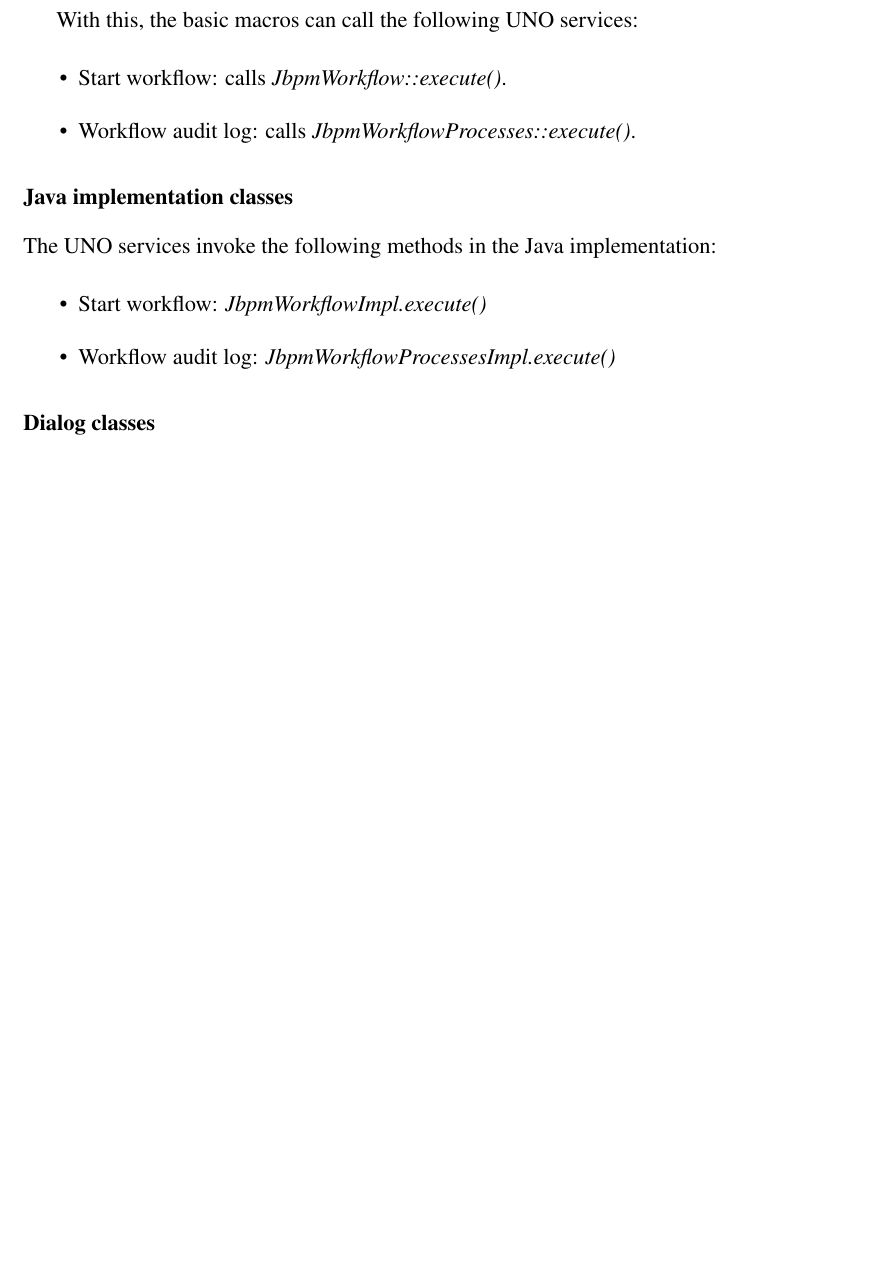
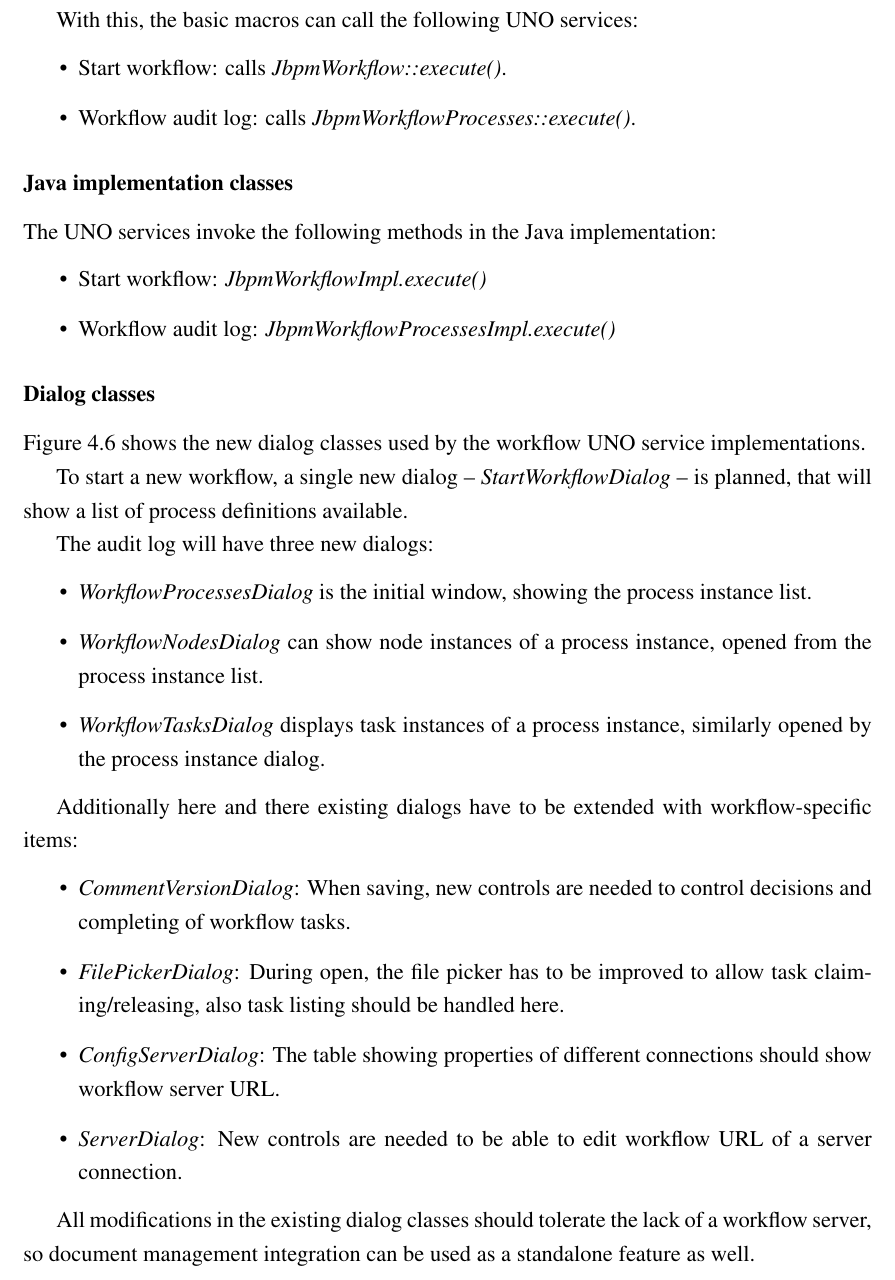
Before and after one commit to vmiklos/msc-thesis, a LaTeX thesis (doc/tex/thesis.tex, which reads doc/tex/design.tex): part of page 52 of 68, cut so that both start at the same text, the shorter picture padded with empty space. Compiled offline with pdfLaTeX.

Commit message:
complete design chapter

```diff
--- a/doc/tex/design.tex
+++ b/doc/tex/design.tex
@@ -495,9 +495,37 @@ The UNO services invoke the following methods in the Java implementation:
 
 \subsubsection*{Dialog classes}
 
+Figure~\ref{fig:design-wfui} shows the new dialog classes used by the workflow
+UNO service implementations.
+
 \begin{figure}[p]
 \centering
 \includegraphics[width=400px,keepaspectratio]{design-wfui.pdf}
 \caption{Classes of the workflow user interface}
 \label{fig:design-wfui}
 \end{figure}
+
+To start a new workflow, a single new dialog -- \emph{StartWorkflowDialog} --
+is planned, that will show a list of process definitions available.
+
+The audit log will have three new dialogs:
+
+\begin{itemize}
+\item \emph{WorkflowProcessesDialog} is the initial window, showing the process instance list.
+\item \emph{WorkflowNodesDialog} can show node instances of a process instance, opened from the process instance list.
+\item \emph{WorkflowTasksDialog} displays task instances of a process instance, similarly opened by the process instance dialog.
+\end{itemize}
+
+Additionally here and there existing dialogs have to be extended with
+workflow-specific items:
+
+\begin{itemize}
+\item \emph{CommentVersionDialog}: When saving, new controls are needed to control decisions and completing of workflow tasks.
+\item \emph{FilePickerDialog}: During open, the file picker has to be improved to allow task claiming/releasing, also task listing should be handled here.
+\item \emph{ConfigServerDialog}: The table showing properties of different connections should show workflow server URL.
+\item \emph{ServerDialog}: New controls are needed to be able to edit workflow URL of a server connection.
+\end{itemize}
+
+All modifications in the existing dialog classes should tolerate the lack of a
+workflow server, so document management integration can be used as a standalone
+feature as well.
```
